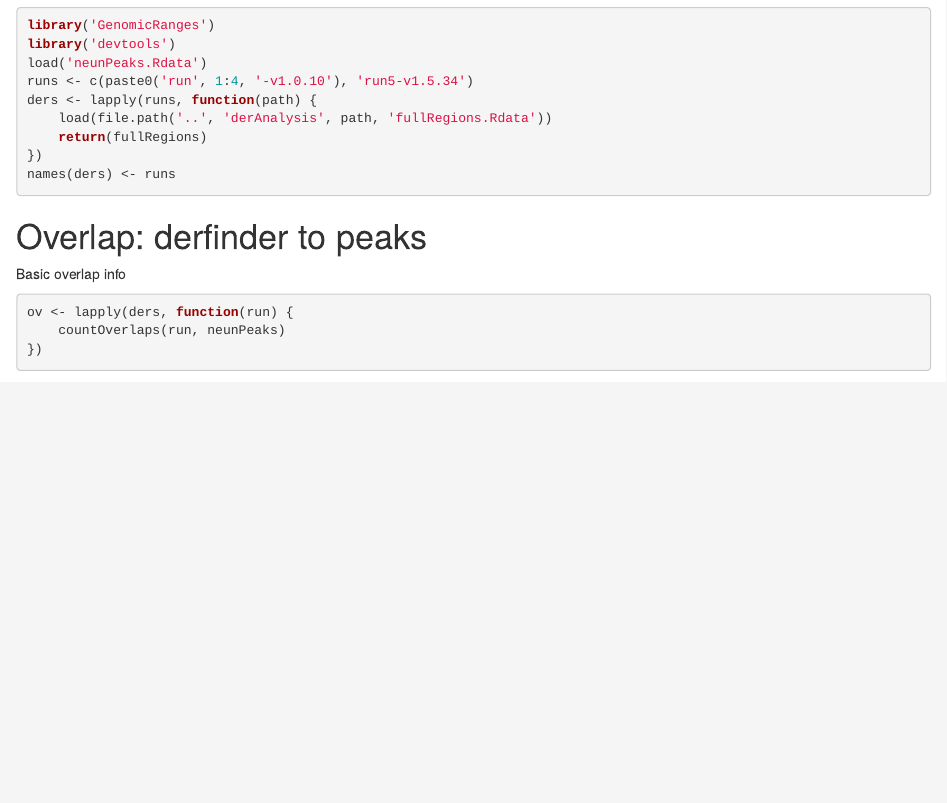
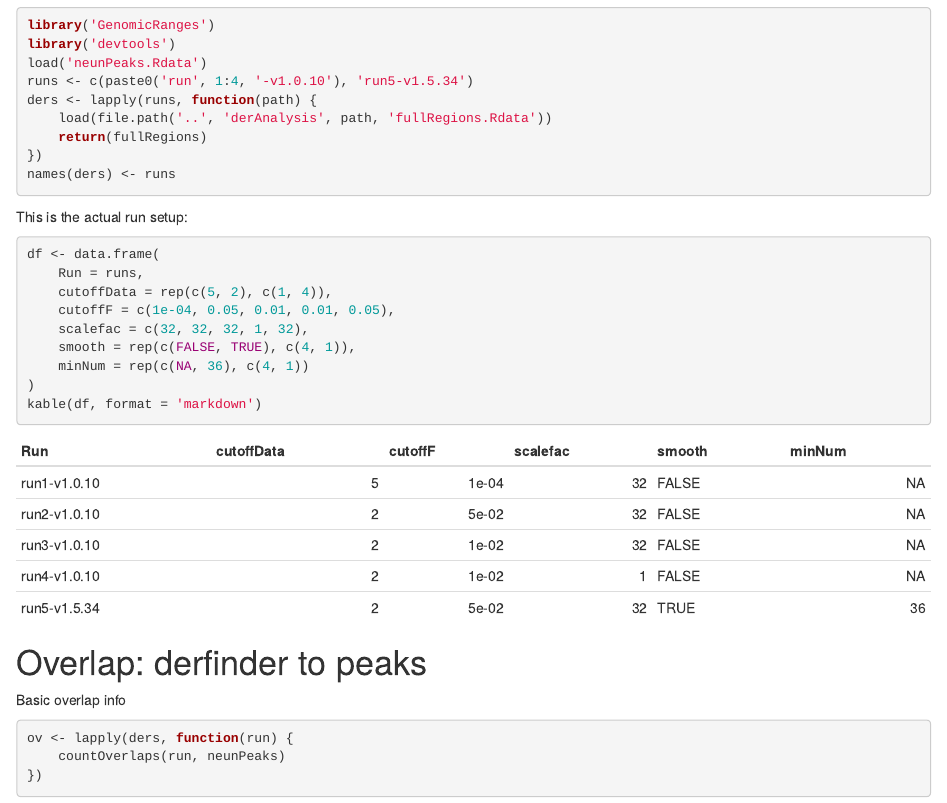
Before and after one commit to LieberInstitute/dbFinder, an R Markdown document (shulha/prevPeaks/peak-overlap.Rmd): the page in a window 1100 px wide, from 220 px down. Rendered offline with R 4.5, knitr and Pandoc, with nearby package versions; drawn as R Markdown's standard HTML page in place of the format the file asks for; some code elsewhere in the file could not run offline.

Commit message:
Show run info

````diff
--- a/shulha/prevPeaks/peak-overlap.Rmd
+++ b/shulha/prevPeaks/peak-overlap.Rmd
@@ -31,6 +31,21 @@ ders <- lapply(runs, function(path) {
 })
 names(ders) <- runs
 ```
+
+This is the actual run setup:
+
+```{r, results = 'asis'}
+df <- data.frame(
+    Run = runs,
+    cutoffData = rep(c(5, 2), c(1, 4)),
+    cutoffF = c(1e-04, 0.05, 0.01, 0.01, 0.05),
+    scalefac = c(32, 32, 32, 1, 32),
+    smooth = rep(c(FALSE, TRUE), c(4, 1)),
+    minNum = rep(c(NA, 36), c(4, 1))
+)
+kable(df, format = 'markdown')
+```
+
 
 
 # Overlap: derfinder to peaks
````
